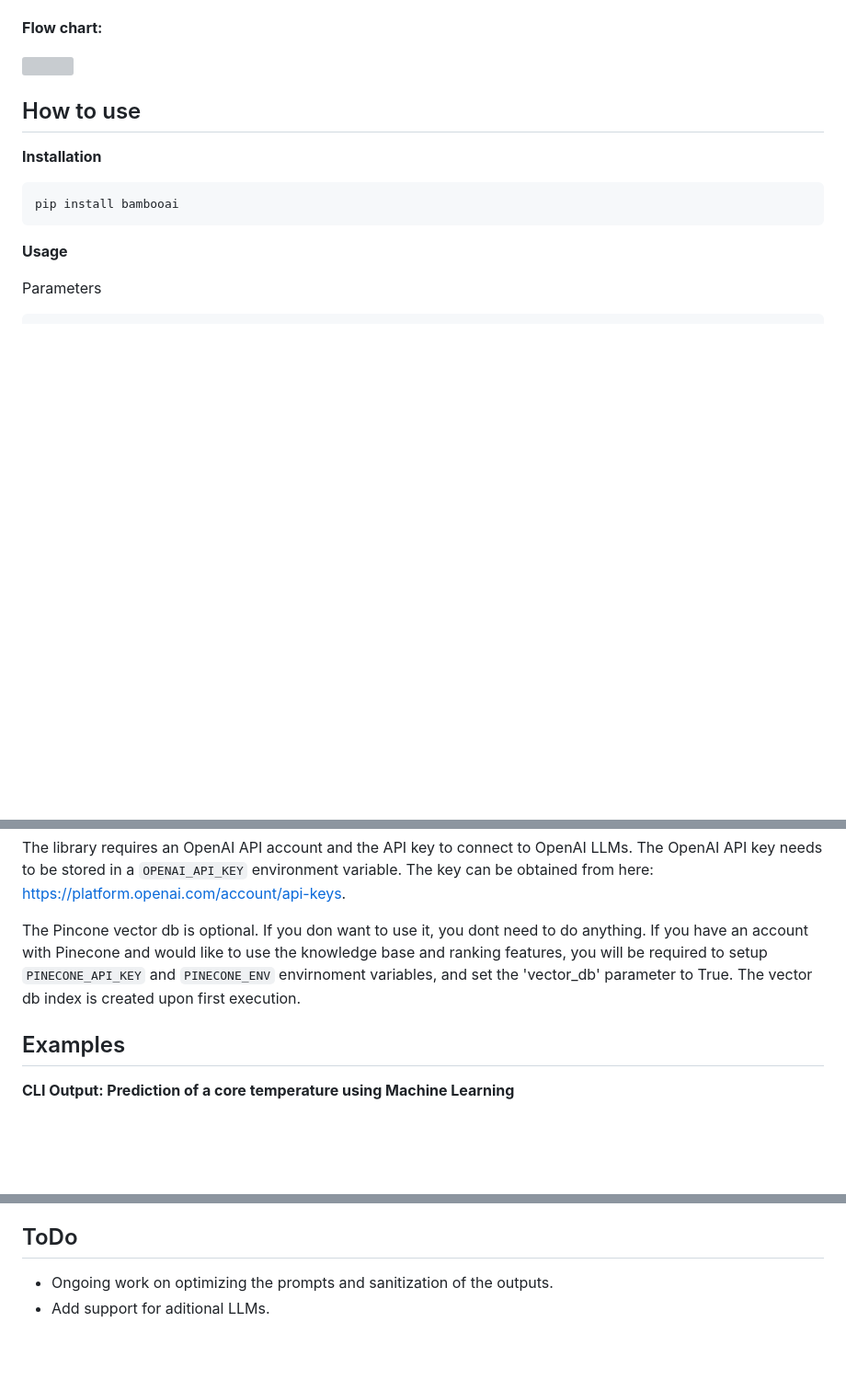
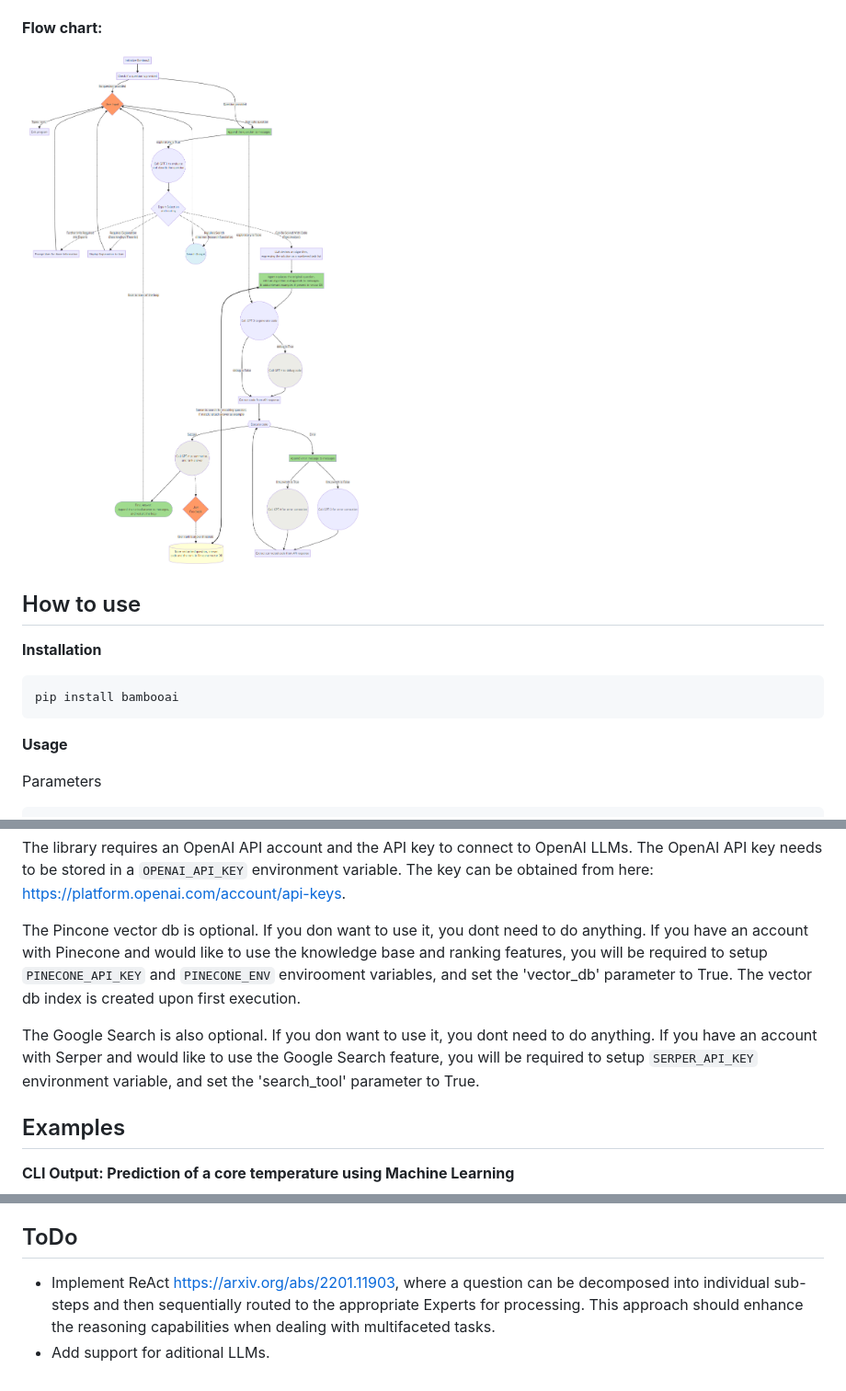
Before and after one commit to pgalko/BambooAI, a Markdown page: README.md, 3 parts joined by grey strips. Shown: that part at 92% size. Rendered like a GitHub page; blank space fills up the shorter version; grey boxes are pictures that could not be loaded.

````diff
--- a/README.md
+++ b/README.md
@@ -52,7 +53,7 @@ Throughout this process, the agent continuously solicits user input, stores mess
 
 **Flow chart:**
 
-![](images/flow_chart_9.png)
+![](images/flow_chart_10.png)
 
 ## How to use
 
@@ -113,7 +116,9 @@ Visualize the data (Uses Matplotlib). Works with both Loop and Single execution
 The library requires an OpenAI API account and the API key to connect to OpenAI LLMs. The OpenAI API key needs to be stored in a ```OPENAI_API_KEY``` environment variable.
 The key can be obtained from here: https://platform.openai.com/account/api-keys.
 
-The Pincone vector db is optional. If you don want to use it, you dont need to do anything. If you have an account with Pinecone and would like to use the knowledge base and ranking features, you will be required to setup ```PINECONE_API_KEY``` and ```PINECONE_ENV``` envirnoment variables, and set the 'vector_db' parameter to True. The vector db index is created upon first execution.
+The Pincone vector db is optional. If you don want to use it, you dont need to do anything. If you have an account with Pinecone and would like to use the knowledge base and ranking features, you will be required to setup ```PINECONE_API_KEY``` and ```PINECONE_ENV``` envirooment variables, and set the 'vector_db' parameter to True. The vector db index is created upon first execution.
+
+The Google Search is also optional. If you don want to use it, you dont need to do anything. If you have an account with Serper and would like to use the Google Search feature, you will be required to setup ```SERPER_API_KEY``` environment variable, and set the 'search_tool' parameter to True.
 
 ## Examples
 
@@ -168,5 +173,5 @@ Contributions are welcome; please feel free to open a pull request. Keep in mind
 
 ## ToDo
 
-- Ongoing work on optimizing the prompts and sanitization of the outputs.
+- Implement ReAct https://arxiv.org/abs/2201.11903, where a question can be decomposed into individual sub-steps and then sequentially routed to the appropriate Experts for processing. This approach should enhance the reasoning capabilities when dealing with multifaceted tasks.
 - Add support for aditional LLMs.
````
Also changed, not shown: other parts of README.md (+11 -8 lines).
